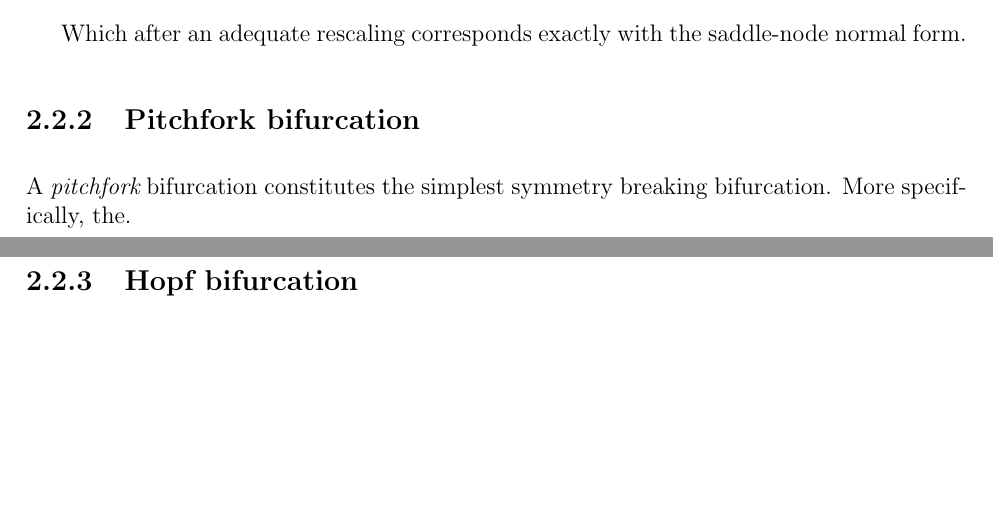
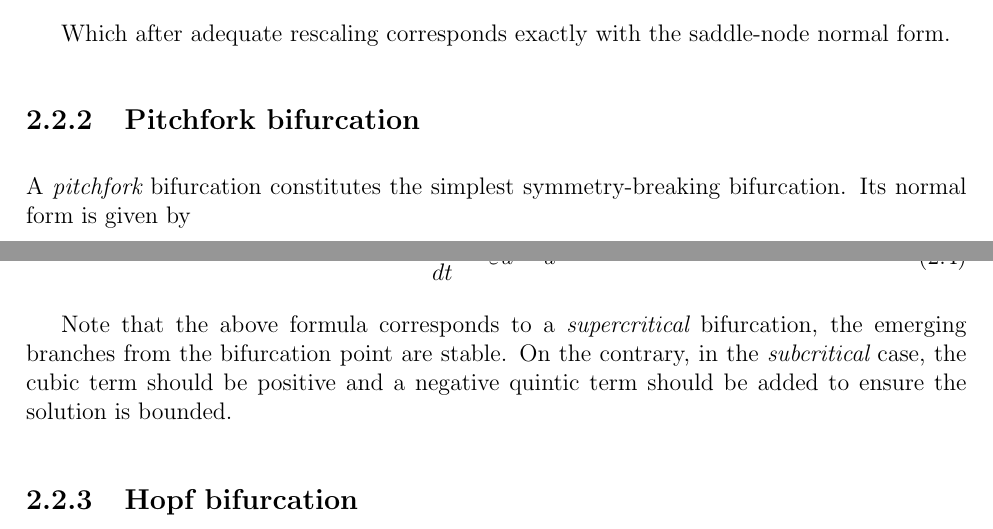
Before and after one commit to MBataille/tesis, a LaTeX thesis (main.tex, which reads chapters/framework.tex): two parts of pages 13 and 14 of 34 before the commit and two parts of pages 13 and 14 of 35 after it, joined at a grey line, cut so that both start at the same text, the shorter picture padded with empty space. Compiled offline with pdfLaTeX.

```diff
--- a/chapters/framework.tex
+++ b/chapters/framework.tex
@@ -131,7 +131,7 @@
         &= \eta - \dfrac12 u^2
     \end{align*}
 
-    Which after an adequate rescaling corresponds exactly with the saddle-node
+    Which after adequate rescaling corresponds exactly with the saddle-node
     normal form.
 
 
@@ -139,8 +139,16 @@
 
 \subsection{Pitchfork bifurcation}
 
-A {\em pitchfork} bifurcation constitutes the simplest symmetry breaking bifurcation.
-More specifically, the.
+A {\em pitchfork} bifurcation constitutes the simplest symmetry-breaking bifurcation.
+Its normal form is given by
+
+\begin{equation}
+    \dfrac{du}{dt} = \varepsilon u - u ^ 3
+\end{equation}
+
+Note that the above formula corresponds to a {\em supercritical} bifurcation, the emerging branches from the
+bifurcation point are stable. On the contrary, in the {\em subcritical} case, the cubic
+term should be positive and a negative quintic term should be added to ensure the solution is bounded.
 \subsection{Hopf bifurcation}
 
 [insert example]
```
Also changed, not shown: chapters/filtering.tex (added, +1 -0 lines), chapters/intro.tex (+4 -0 lines), chapters/isolas.tex (+1 -1 lines), main.tex (+3 -0 lines), chapters/framework.tex (2 more changed lines), 1 other file.
